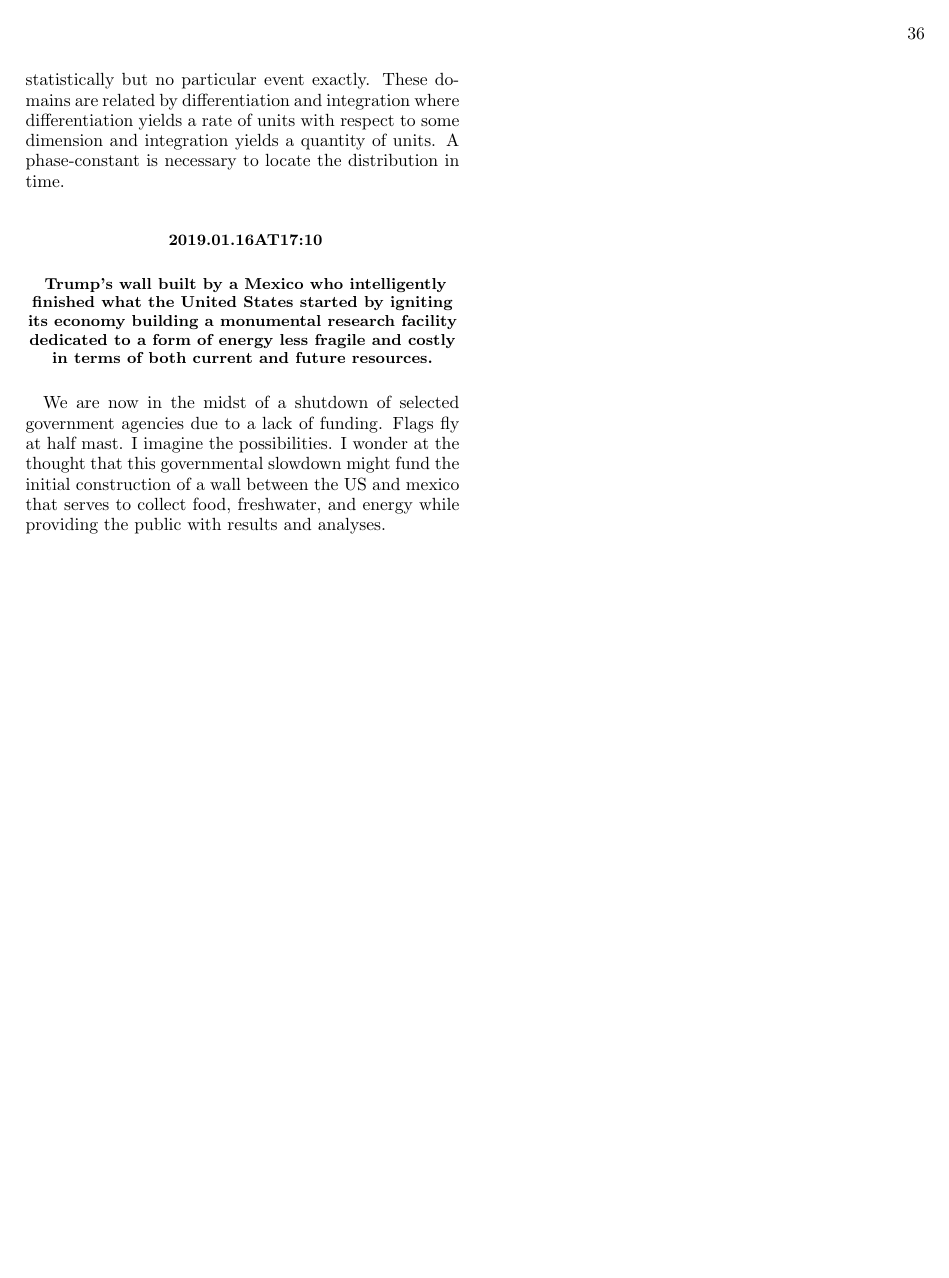
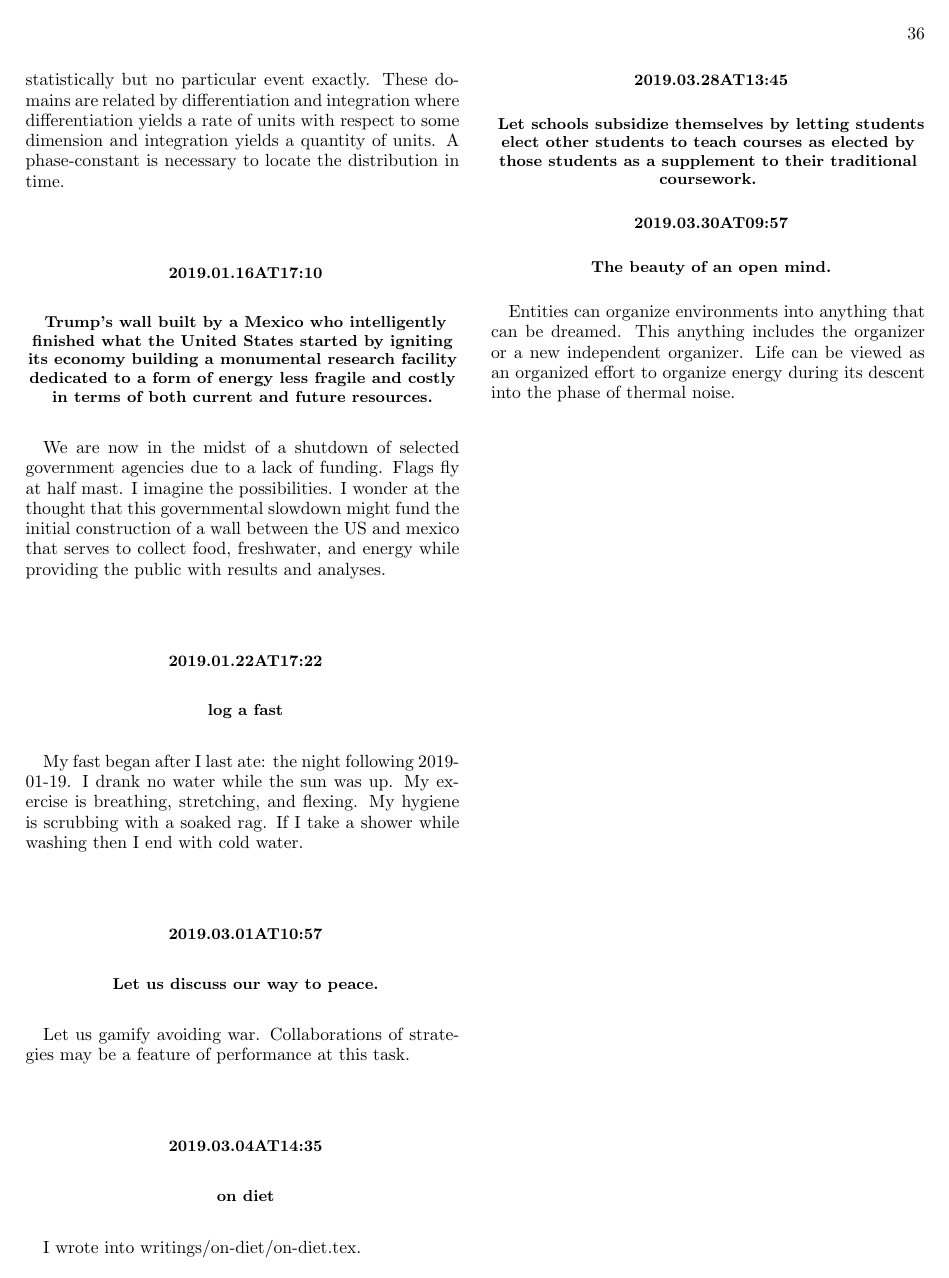
Before and after one commit to wetlife/journal, a LaTeX paper (journal.tex, which reads contents.tex): page 36 of 36. Compiled offline with pdfLaTeX.

```diff
--- a/contents.tex
+++ b/contents.tex
@@ -1910,3 +1910,27 @@
 \section*{ 2019.01.16at17:10 }
 \subsection*{ Trump's wall built by a Mexico who intelligently finished what the United States started by igniting its economy building a monumental research facility dedicated to a form of energy less fragile and costly in terms of both current and future resources. }
 We are now in the midst of a shutdown of selected government agencies due to a lack of funding. Flags fly at half mast. I imagine the possibilities. I wonder at the thought that this governmental slowdown might fund the initial construction of a wall between the US and mexico that serves to collect food, freshwater, and energy while providing the public with results and analyses.
+
+\section*{ 2019.01.22at17:22 }
+\subsection*{ log a fast }
+My fast began after I last ate: the night following 2019-01-19.
+I drank no water while the sun was up.
+My exercise is breathing, stretching, and flexing.
+My hygiene is scrubbing with a soaked rag.
+If I take a shower while washing then I end with cold water.
+
+\section*{ 2019.03.01at10:57 }
+\subsection*{ Let us discuss our way to peace. }
+Let us gamify avoiding war.
+Collaborations of strategies may be a feature of performance at this task.
+
+\section*{ 2019.03.04at14:35 }
+\subsection*{ on diet }
+I wrote into writings/on-diet/on-diet.tex.
+
+\section*{ 2019.03.28at13:45 }
+\subsection*{ Let schools subsidize themselves by letting students elect other students to teach courses as elected by those students as a supplement to their traditional coursework. }
+
+\section*{ 2019.03.30at09:57 }
+\subsection*{ The beauty of an open mind. }
+Entities can organize environments into anything that can be dreamed. This anything includes the organizer or a new independent organizer. Life can be viewed as an organized effort to organize energy during its descent into the phase of thermal noise.
```
